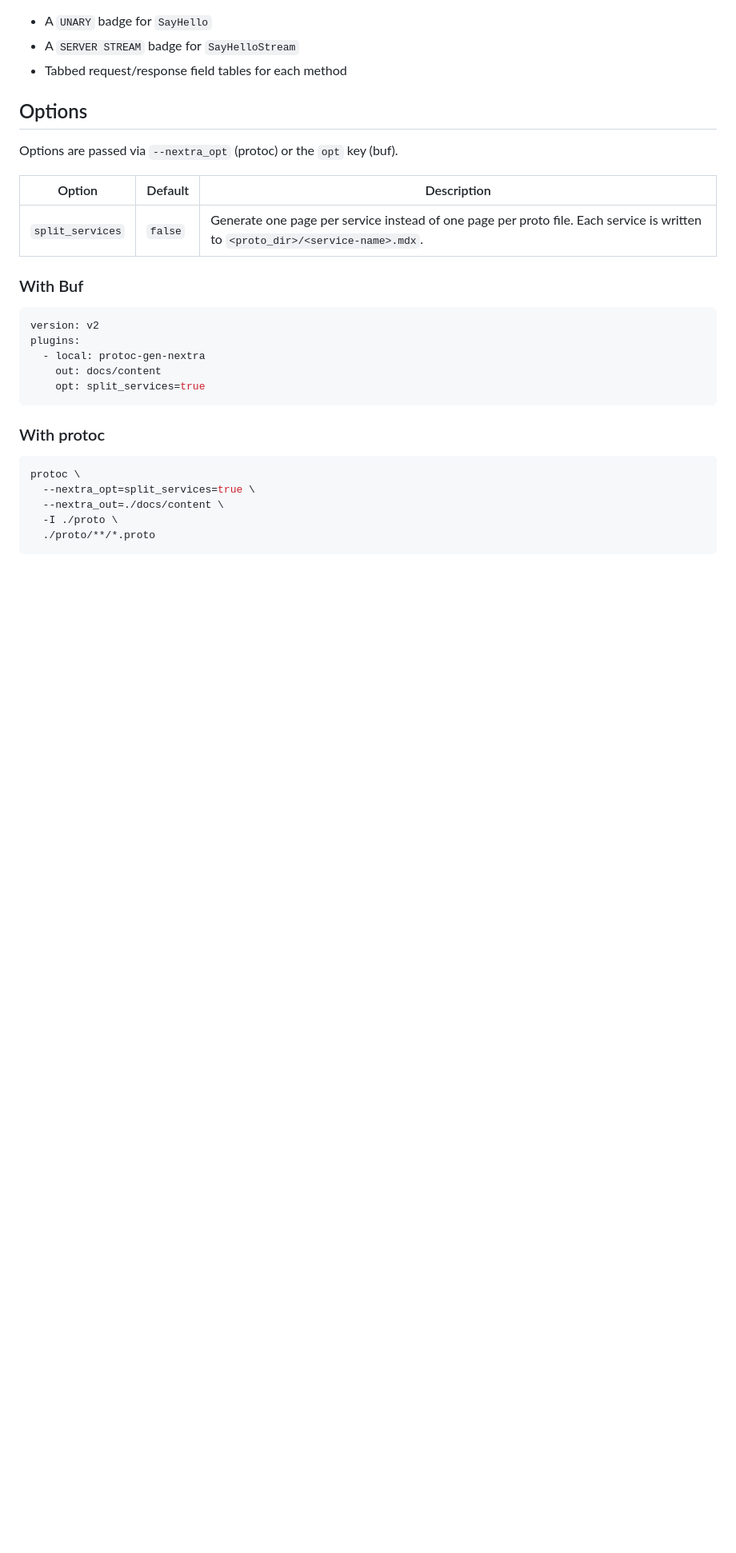
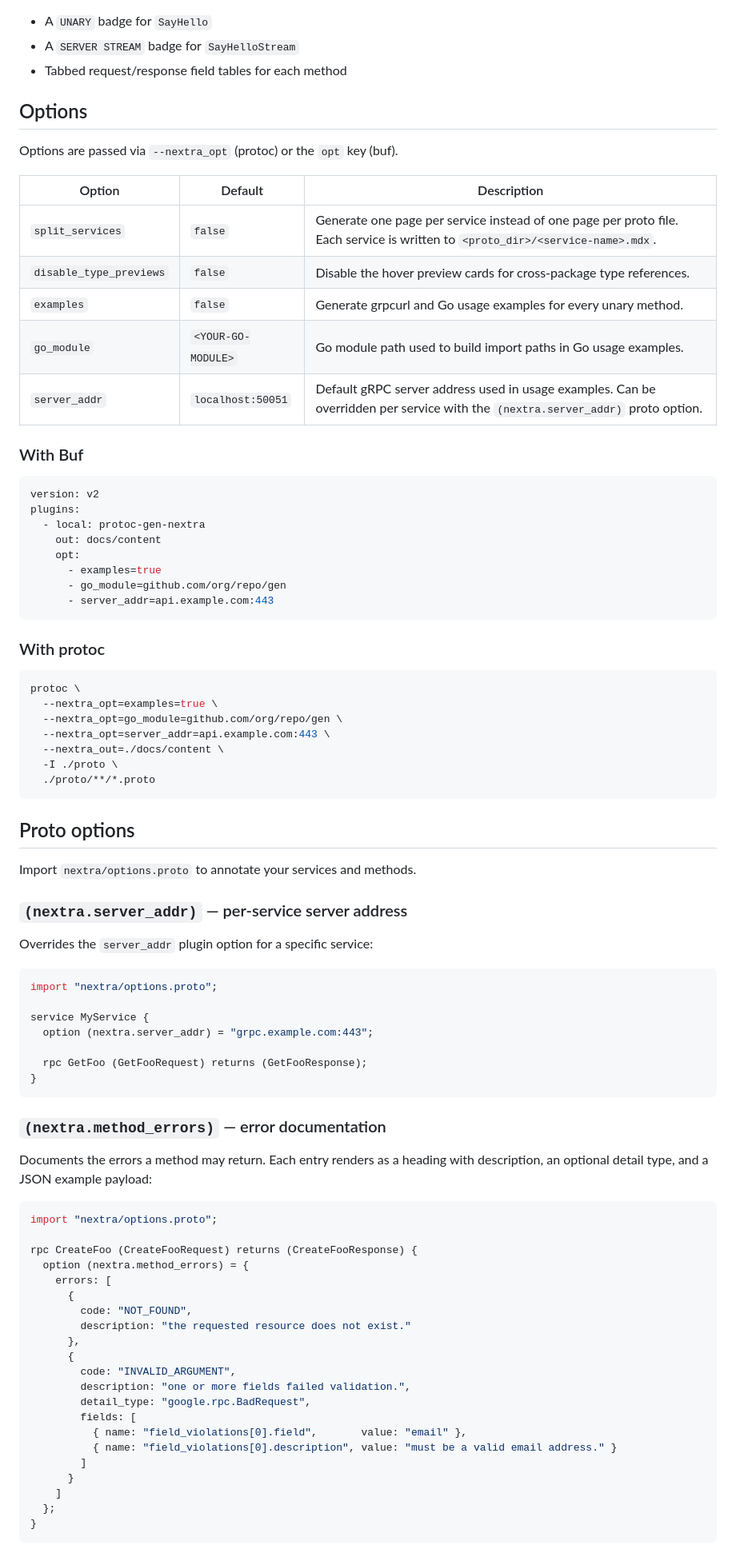
Before and after one commit to jamillosantos/protoc-gen-nextra, a Markdown page: README.md, the part around one of its changes. Shown at 80% size. Drawn GitHub-style; blank space fills up the shorter version.

Commit message:
docs: document new plugin options and proto annotations

````diff
--- a/README.md
+++ b/README.md
@@ -83,6 +85,10 @@ Options are passed via `--nextra_opt` (protoc) or the `opt` key (buf).
 | Option | Default | Description |
 |---|---|---|
 | `split_services` | `false` | Generate one page per service instead of one page per proto file. Each service is written to `<proto_dir>/<service-name>.mdx`. |
+| `disable_type_previews` | `false` | Disable the hover preview cards for cross-package type references. |
+| `examples` | `false` | Generate grpcurl and Go usage examples for every unary method. |
+| `go_module` | `<YOUR-GO-MODULE>` | Go module path used to build import paths in Go usage examples. |
+| `server_addr` | `localhost:50051` | Default gRPC server address used in usage examples. Can be overridden per service with the `(nextra.server_addr)` proto option. |
 
 ### With Buf
 
@@ -91,16 +97,67 @@ version: v2
 plugins:
   - local: protoc-gen-nextra
     out: docs/content
-    opt: split_services=true
+    opt:
+      - examples=true
+      - go_module=github.com/org/repo/gen
+      - server_addr=api.example.com:443
 ```
 
 ### With protoc
 
 ```sh
 protoc \
-  --nextra_opt=split_services=true \
+  --nextra_opt=examples=true \
+  --nextra_opt=go_module=github.com/org/repo/gen \
+  --nextra_opt=server_addr=api.example.com:443 \
   --nextra_out=./docs/content \
   -I ./proto \
   ./proto/**/*.proto
 ```
 
+## Proto options
+
+Import `nextra/options.proto` to annotate your services and methods.
+
+### `(nextra.server_addr)` — per-service server address
+
+Overrides the `server_addr` plugin option for a specific service:
+
+```proto
+import "nextra/options.proto";
+
+service MyService {
+  option (nextra.server_addr) = "grpc.example.com:443";
+
+  rpc GetFoo (GetFooRequest) returns (GetFooResponse);
+}
+```
+
+### `(nextra.method_errors)` — error documentation
+
+Documents the errors a method may return. Each entry renders as a heading with description, an optional detail type, and a JSON example payload:
+
+```proto
+import "nextra/options.proto";
+
+rpc CreateFoo (CreateFooRequest) returns (CreateFooResponse) {
+  option (nextra.method_errors) = {
+    errors: [
+      {
+        code: "NOT_FOUND",
+        description: "the requested resource does not exist."
+      },
+      {
+        code: "INVALID_ARGUMENT",
+        description: "one or more fields failed validation.",
+        detail_type: "google.rpc.BadRequest",
+        fields: [
+          { name: "field_violations[0].field",       value: "email" },
+          { name: "field_violations[0].description", value: "must be a valid email address." }
+        ]
+      }
+    ]
+  };
+}
+```
+
````
Also changed, not shown: other parts of README.md (+20 -3 lines).
